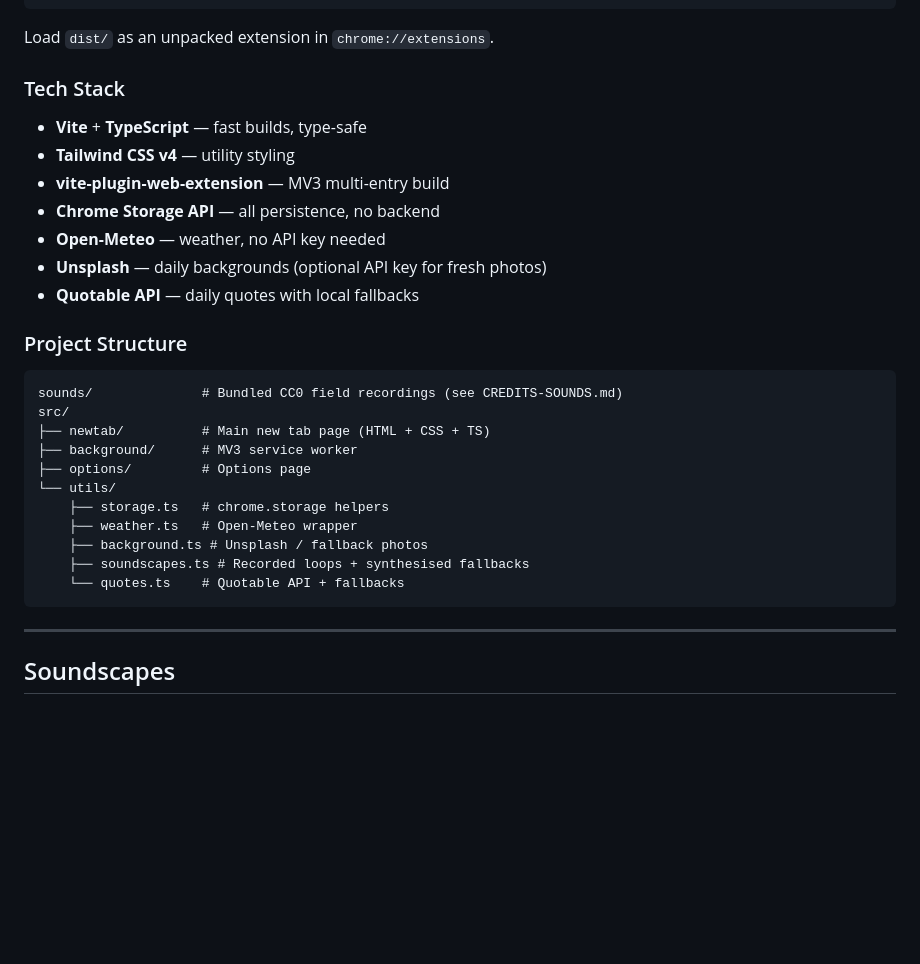
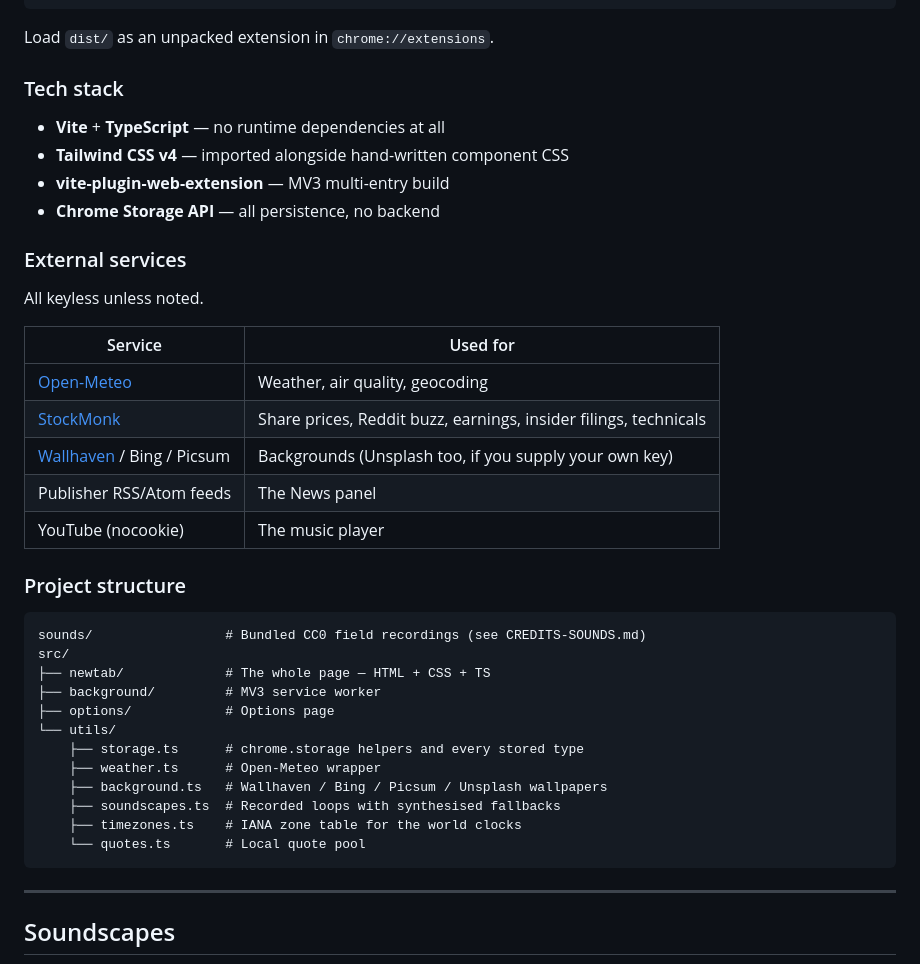
Before and after one commit to devops-monk/monkTab, a Markdown page: README.md, the part around one of its changes. GitHub-like rendering; blank space fills up the shorter version.

````diff
--- a/README.md
+++ b/README.md
@@ -50,30 +69,40 @@ npm run dev         # watch mode
 
 Load `dist/` as an unpacked extension in `chrome://extensions`.
 
-### Tech Stack
+### Tech stack
 
-- **Vite** + **TypeScript** — fast builds, type-safe
-- **Tailwind CSS v4** — utility styling
+- **Vite** + **TypeScript** — no runtime dependencies at all
+- **Tailwind CSS v4** — imported alongside hand-written component CSS
 - **vite-plugin-web-extension** — MV3 multi-entry build
 - **Chrome Storage API** — all persistence, no backend
-- **Open-Meteo** — weather, no API key needed
-- **Unsplash** — daily backgrounds (optional API key for fresh photos)
-- **Quotable API** — daily quotes with local fallbacks
 
-### Project Structure
+### External services
+
+All keyless unless noted.
+
+| Service | Used for |
+| --- | --- |
+| [Open-Meteo](https://open-meteo.com) | Weather, air quality, geocoding |
+| [StockMonk](https://stockmonk.devops-monk.com) | Share prices, Reddit buzz, earnings, insider filings, technicals |
+| [Wallhaven](https://wallhaven.cc) / Bing / Picsum | Backgrounds (Unsplash too, if you supply your own key) |
+| Publisher RSS/Atom feeds | The News panel |
+| YouTube (nocookie) | The music player |
+
+### Project structure
 
 ```
-sounds/              # Bundled CC0 field recordings (see CREDITS-SOUNDS.md)
+sounds/                 # Bundled CC0 field recordings (see CREDITS-SOUNDS.md)
 src/
-├── newtab/          # Main new tab page (HTML + CSS + TS)
-├── background/      # MV3 service worker
-├── options/         # Options page
+├── newtab/             # The whole page — HTML + CSS + TS
+├── background/         # MV3 service worker
+├── options/            # Options page
 └── utils/
-    ├── storage.ts   # chrome.storage helpers
-    ├── weather.ts   # Open-Meteo wrapper
-    ├── background.ts # Unsplash / fallback photos
-    ├── soundscapes.ts # Recorded loops + synthesised fallbacks
-    └── quotes.ts    # Quotable API + fallbacks
+    ├── storage.ts      # chrome.storage helpers and every stored type
+    ├── weather.ts      # Open-Meteo wrapper
+    ├── background.ts   # Wallhaven / Bing / Picsum / Unsplash wallpapers
+    ├── soundscapes.ts  # Recorded loops with synthesised fallbacks
+    ├── timezones.ts    # IANA zone table for the world clocks
+    └── quotes.ts       # Local quote pool
 ```
 
 ---
````
Also changed, not shown: other parts of README.md (+69 -44 lines).
